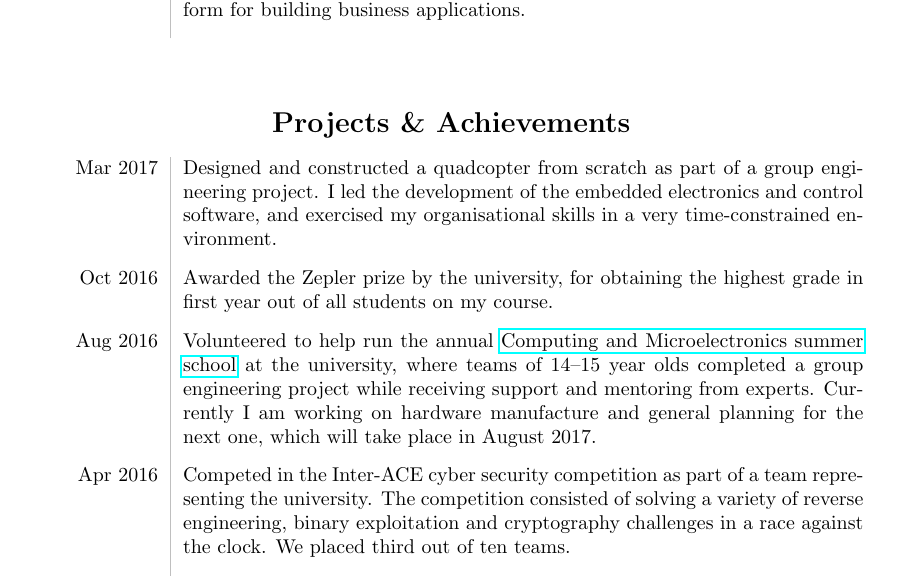
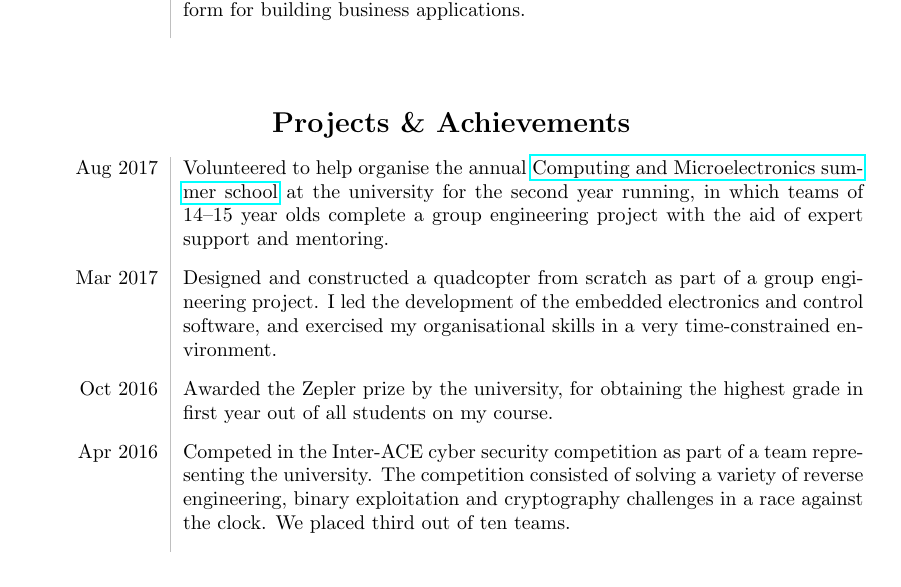
Before and after one commit to kierdavis/cv, a LaTeX CV (src/cv.tex, which reads src/achievements.tex): part of page 1 of 2, cut so that both start at the same text. Compiled offline with pdfLaTeX.

Commit message:
Update entry on Smallpeice summer school

```diff
--- a/src/achievements.tex
+++ b/src/achievements.tex
@@ -3,6 +3,10 @@
 \vspace{-1.2em}
 
 \begin{longtable}{L!{\sep}R}
+  \rctline{Aug 2017}{
+    Volunteered to help organise the annual \summerschool{} at the university for the second year running, in which teams of 14--15 year olds complete a group engineering project with the aid of expert support and mentoring.
+  }
+
   \rctline{Mar 2017}{
     Designed and constructed a quadcopter from scratch as part of a group engineering project. I led the development of the embedded electronics and control software, and exercised my organisational skills in a very time-constrained environment.
   }
@@ -13,10 +17,6 @@
 
   \rctline{Oct 2016}{
     Awarded the Zepler prize by the university, for obtaining the highest grade in first year out of all students on my course.
-  }
-
-  \rctline{Aug 2016}{
-    Volunteered to help run the annual \summerschool{} at the university, where teams of 14--15 year olds completed a group engineering project while receiving support and mentoring from experts. Currently I am working on hardware manufacture and general planning for the next one, which will take place in August 2017.
   }
 
   \rctline{Apr 2016}{
```
